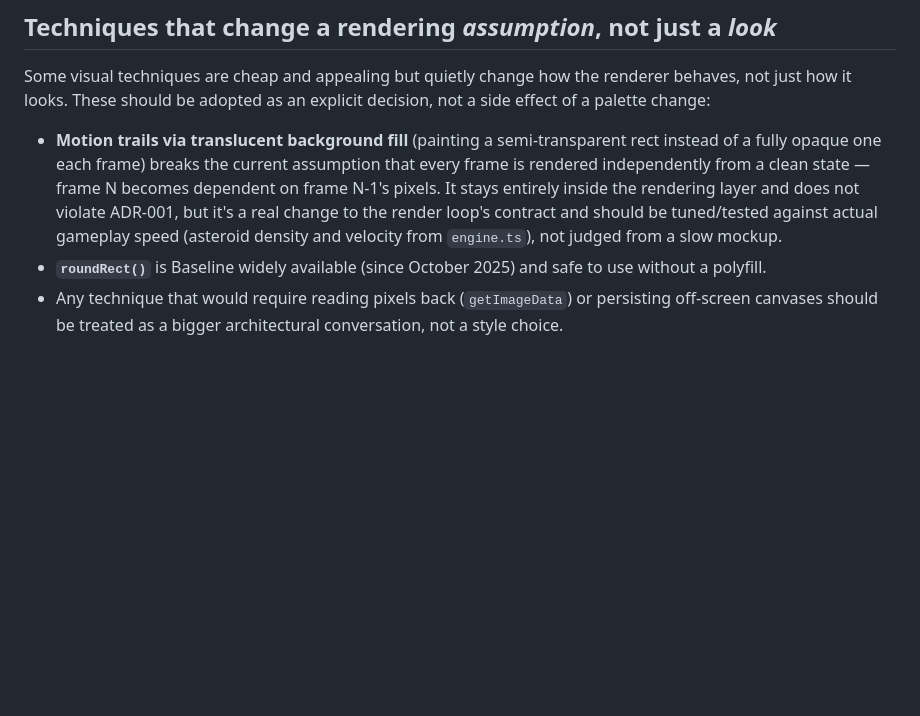
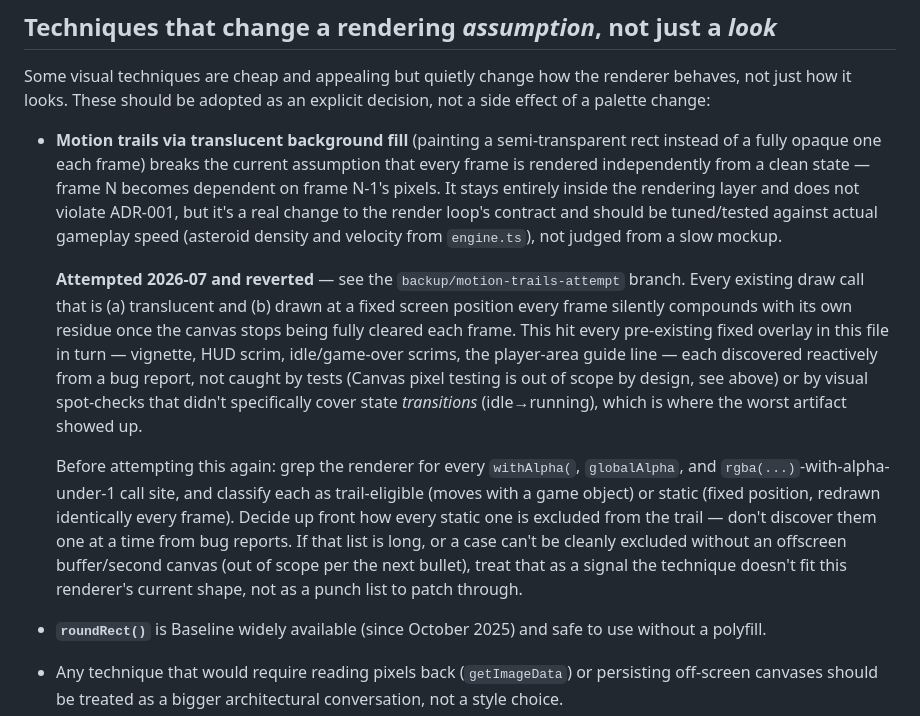
Before and after one commit to janmrow/astro-drift, a Markdown page: docs/VISUAL-STYLE-CONSTRAINTS.md, the part around the change. GitHub-like rendering; blank space fills up the shorter version.

Commit message:
docs: record the reverted motion-trails attempt as a cautionary note
Motion trails were implemented, then reverted after three rounds of
reactive bug fixes (vignette/HUD compounding, then an erasure
regression from the first fix, then a missed guide-line instance of
the same compounding bug) — see backup/motion-trails-attempt. Turn
that into an actionable checklist so a future attempt audits every
translucent, fixed-position draw call up front instead of discovering
them one at a time from bug reports.

```diff
--- a/docs/VISUAL-STYLE-CONSTRAINTS.md
+++ b/docs/VISUAL-STYLE-CONSTRAINTS.md
@@ -92,6 +92,27 @@ not a side effect of a palette change:
   does not violate ADR-001, but it's a real change to the render loop's contract and
   should be tuned/tested against actual gameplay speed (asteroid density and
   velocity from `engine.ts`), not judged from a slow mockup.
+
+  **Attempted 2026-07 and reverted** — see the `backup/motion-trails-attempt`
+  branch. Every existing draw call that is (a) translucent and (b) drawn at a
+  fixed screen position every frame silently compounds with its own residue
+  once the canvas stops being fully cleared each frame. This hit every
+  pre-existing fixed overlay in this file in turn — vignette, HUD scrim,
+  idle/game-over scrims, the player-area guide line — each discovered
+  reactively from a bug report, not caught by tests (Canvas pixel testing is
+  out of scope by design, see above) or by visual spot-checks that didn't
+  specifically cover state *transitions* (idle→running), which is where the
+  worst artifact showed up.
+
+  Before attempting this again: grep the renderer for every `withAlpha(`,
+  `globalAlpha`, and `rgba(...)`-with-alpha-under-1 call site, and classify
+  each as trail-eligible (moves with a game object) or static (fixed
+  position, redrawn identically every frame). Decide up front how every
+  static one is excluded from the trail — don't discover them one at a time
+  from bug reports. If that list is long, or a case can't be cleanly excluded
+  without an offscreen buffer/second canvas (out of scope per the next
+  bullet), treat that as a signal the technique doesn't fit this renderer's
+  current shape, not as a punch list to patch through.
 - **`roundRect()`** is Baseline widely available (since October 2025) and safe to
   use without a polyfill.
 - Any technique that would require reading pixels back (`getImageData`) or
```
